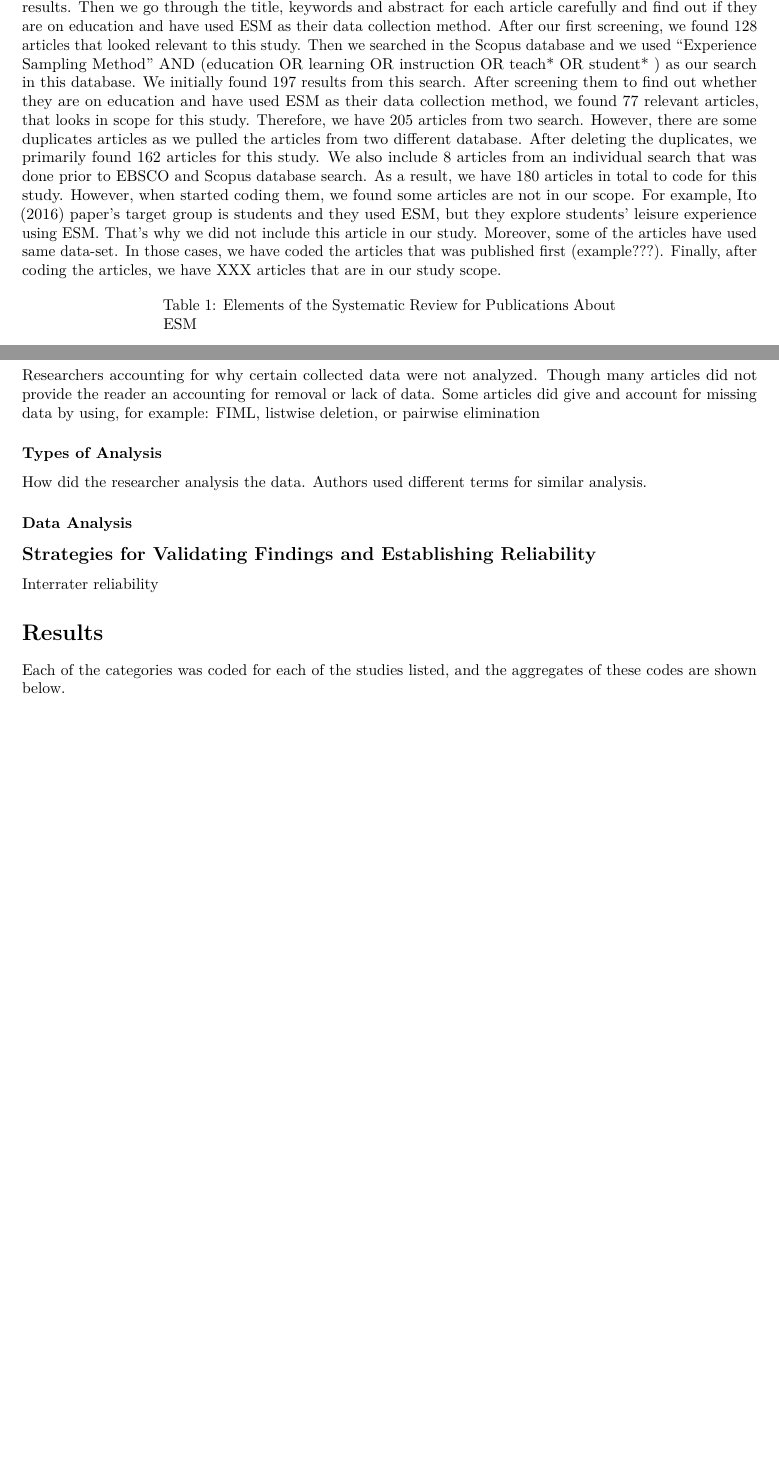
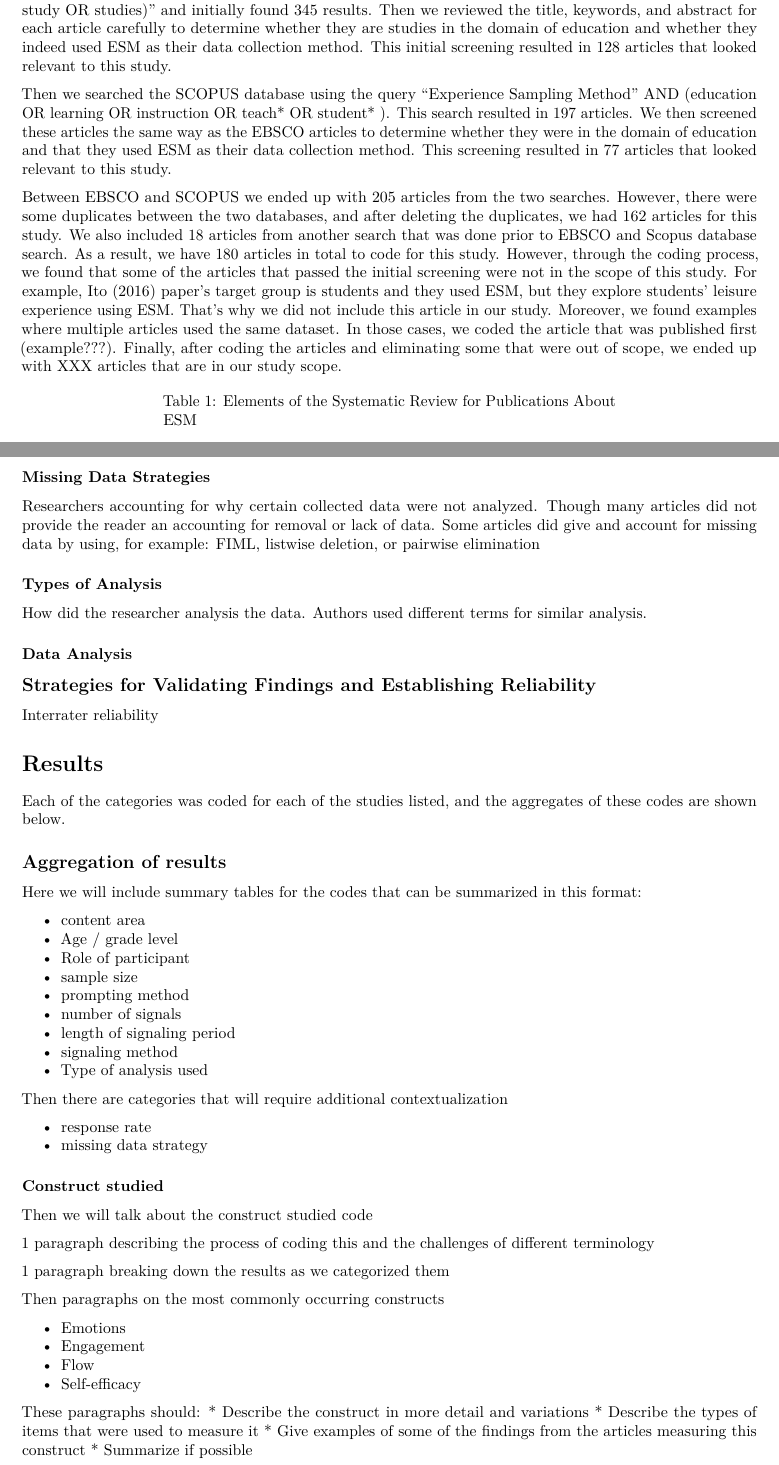
Before and after one commit to picsul/Systematic-Review-Paper, an R Markdown document (paper_draft.Rmd): two parts of pages 2 and 4 of 4 before the commit and two parts of pages 2 and 4 of 5 after it, joined at a grey line, cut so that both start at the same text, the shorter picture padded with empty space. Rendered offline with R 4.5, knitr and Pandoc, then LaTeX, with nearby package versions.

Commit message:
Some edits and additions

```diff
--- a/paper_draft.Rmd
+++ b/paper_draft.Rmd
@@ -37,3 +37,0 @@ The literature search for this study was conducted over 2 databases, EBSCO and S
-In EBSCO database the search query we used is “"experience sampling" N3 (method* OR approach* OR study OR studies)” and initially found 345 results. Then we go through the title, keywords and abstract for each article carefully and find out if they are on education and have used ESM as their data collection method. After our first screening, we found 128 articles that looked relevant to this study.
-Then we searched in the Scopus database and we used "Experience Sampling Method"  AND  (education  OR  learning  OR  instruction  OR  teach*  OR  student* ) as our search in this database. We initially found 197 results from this search. After screening them to find out whether they are on education and have used ESM as their data collection method, we found 77 relevant articles, that looks in scope for this study.
-Therefore, we have 205 articles from two search. However, there are some duplicates articles as we pulled the articles from two different database. After deleting the duplicates, we primarily found 162 articles for this study. We also include 8 articles from an individual search that was done prior to EBSCO and Scopus database search. As a result, we have 180 articles in total to code for this study. However, when started coding them, we found some articles are not in our scope. For example, Ito (2016) paper’s target group is students and they used ESM, but they explore students’ leisure experience using ESM. That’s why we did not include this article in our study. Moreover, some of the articles have used same data-set. In those cases, we have coded the articles that was published first (example???). Finally, after coding the articles, we have XXX articles that are in our study scope.
@@ -40,3 +40,8 @@ Therefore, we have 205 articles from two search. However, there are some duplica
+In the EBSCO database we used the search query “"experience sampling" N3 (method* OR approach* OR study OR studies)” and initially found 345 results. Then we reviewed the title, keywords, and abstract for each article carefully to determine whether they are studies in the domain of education and whether they indeed used ESM as their data collection method. This initial screening resulted in 128 articles that looked relevant to this study.
+
+Then we searched the SCOPUS database using the query "Experience Sampling Method"  AND  (education  OR  learning  OR  instruction  OR  teach*  OR  student* ). This search resulted in 197 articles. We then screened these articles the same way as the EBSCO articles to determine whether they were in the domain of education and that they used ESM as their data collection method. This screening resulted in 77 articles that looked relevant to this study.
+
+Between EBSCO and SCOPUS we ended up with 205 articles from the two searches. However, there were some duplicates between the two databases, and after deleting the duplicates, we had 162 articles for this study. We also included 18 articles from another search that was done prior to EBSCO and Scopus database search. As a result, we have 180 articles in total to code for this study. However, through the coding process, we found that some of the articles that passed the initial screening were not in the scope of this study. For example, Ito (2016) paper’s target group is students and they used ESM, but they explore students’ leisure experience using ESM. That’s why we did not include this article in our study. Moreover, we found examples where multiple articles used the same dataset. In those cases, we coded the article that was published first (example???). Finally, after coding the articles and eliminating some that were out of scope, we ended up with XXX articles that are in our study scope.
 
 Table: Elements of the Systematic Review for Publications About ESM
 
@@ -123,6 +128,49 @@ Interrater reliability
 
 Each of the categories was coded for each of the studies listed, and the aggregates of these codes are shown below.
 
+
+## Aggregation of results
+
+Here we will include summary tables for the codes that can be summarized in this format:
+
+* content area
+* Age / grade level
+* Role of participant
+* sample size
+* prompting method
+* number of signals
+* length of signaling period
+* signaling method
+* Type of analysis used
+
+Then there are categories that will require additional contextualization
+
+* response rate
+* missing data strategy
+
+
+### Construct studied
+
+Then we will talk about the construct studied code
+
+1 paragraph describing the process of coding this and the challenges of different terminology
+
+1 paragraph breaking down the results as we categorized them
+
+Then paragraphs on the most commonly occurring constructs
+
+* Emotions
+* Engagement
+* Flow
+* Self-efficacy
+
+These paragraphs should:
+* Describe the construct in more detail and variations
+* Describe the types of items that were used to measure it
+* Give examples of some of the findings from the articles measuring this construct
+* Summarize if possible
+
+
 # Discussion
 
 The purpose of this systematic review was to document the methodological variation in ESM studies in education.
```
Also changed, not shown: paper_draft.Rmd (11 more changed lines).
